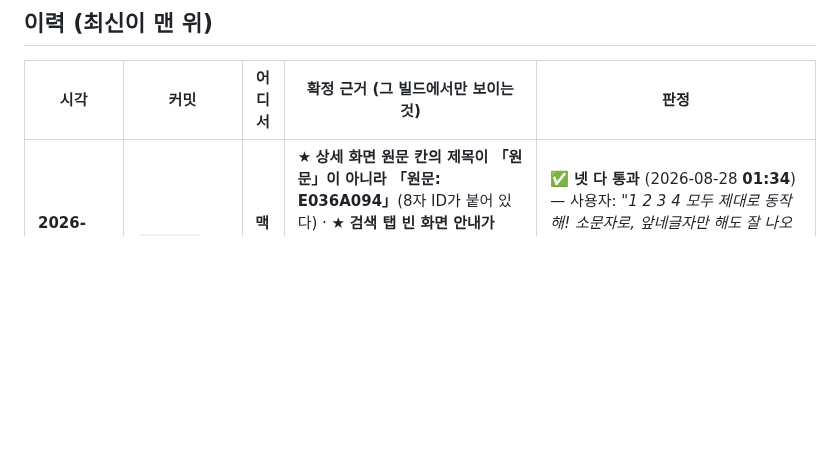
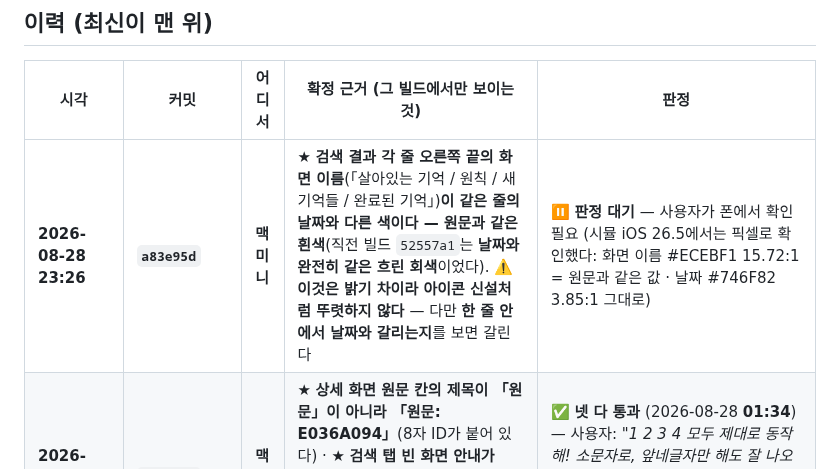
Before and after one commit to eswi/SecondBrain, a Markdown page: docs/install-log.md, the part around the change. GitHub-like rendering; blank space fills up the shorter version.

```diff
--- a/docs/install-log.md
+++ b/docs/install-log.md
@@ -33,6 +33,7 @@
 
 | 시각 | 커밋 | 어디서 | 확정 근거 (그 빌드에서만 보이는 것) | 판정 |
 |---|---|---|---|---|
+| **2026-08-28 23:26** | **`a83e95d`** | **맥미니** | ★ **검색 결과 각 줄 오른쪽 끝의 화면 이름**(「살아있는 기억 / 원칙 / 새 기억들 / 완료된 기억」)**이 같은 줄의 날짜와 다른 색이다 — 원문과 같은 흰색**(직전 빌드 `52557a1`는 **날짜와 완전히 같은 흐린 회색**이었다). ⚠️ **이것은 밝기 차이라 아이콘 신설처럼 뚜렷하지 않다** — 다만 **한 줄 안에서 날짜와 갈리는지**를 보면 갈린다 | ⏸ **판정 대기** — 사용자가 폰에서 확인 필요 (시뮬 iOS 26.5에서는 픽셀로 확인했다: 화면 이름 #ECEBF1 15.72:1 = 원문과 같은 값 · 날짜 #746F82 3.85:1 그대로) |
 | **2026-08-28 01:31** | **`52557a1`** | **맥미니** | ★ **상세 화면 원문 칸의 제목이 「원문」이 아니라 「원문: E036A094」**(8자 ID가 붙어 있다) · ★ **검색 탭 빈 화면 안내가 「원문으로 찾기」가 아니라 「기억 찾기」**(검색창 자리표시자도 「기억 검색」) — 직전 빌드(`820e20e` · 08-26 20:25)에는 **셋 다 없다** | ✅ **넷 다 통과** (2026-08-28 **01:34**) — 사용자: *"1 2 3 4 모두 제대로 동작해! 소문자로, 앞네글자만 해도 잘 나오며 답답하지 않음."* ⚠️ **함께 온 요구 하나: 「색이 회색이라 좀 흐리지만 나중에 고치겠음」** → **안 고쳤다**(사용자가 미룬 것) |
 | **2026-08-26 20:25** | **`d5ad925`+** = **`820e20e`** | **맥북** | ★ **URL 네모를 길게 누르면 「미리보기 다시 받기」 메뉴가 뜬다** — 직전 빌드(`a8e99bc`)에는 **그 메뉴가 없다**(URL 네모에 길게 누르기가 아예 없었다) | ✅ **통과 셋** (2026-08-26 20:3x) — 사용자: *"1 2 3 다 확인했어. 너의 안내대로 동작하고 있어. 모두 성공이야."* ① 메뉴가 뜬다 ② **낡은 캐시가 페이지 첫 화면으로 갱신된다**(`wowanalytica` 171×171 → 캡쳐) + 「내려받는 중」 ③ `wow.inven.com`은 여전히 ①꼴(**TLS 거부 · 그 사이트 문제**) |
 | **2026-08-25 16:55** | **`78fd33f`+**(=`a8e99bc`) | **맥북** | ★ **URL 네모의 그림 아래에 도메인 이름 띠가 있다**(흰 글자 + 검은 반투명) — 직전 빌드(16:43)에는 **없었다** | ✅ **통과** (2026-08-26 19:5x · **맥북**) — 사용자: *"네모 아랫쪽에 도메인 이름 띠가 보임. inven이라 써있음."* **표본 = `85346E05`「사냥감 추적자…」**(첫째 URL `wow.inven.co.kr` · 캡쳐 **558×558** · 08-25 16:51 = **그 빌드가 뽑은 것**). ⚠️ **판정이 나흘 뒤에 왔다 — 세 세션 연속 밀렸다**<br>*(옛 서술: "⏸ **판정 대기** — 사용자 확인 필요")* |
```
Also changed, not shown: docs/worklog/2026-08-28-macmini.md (+67 -8 lines).
